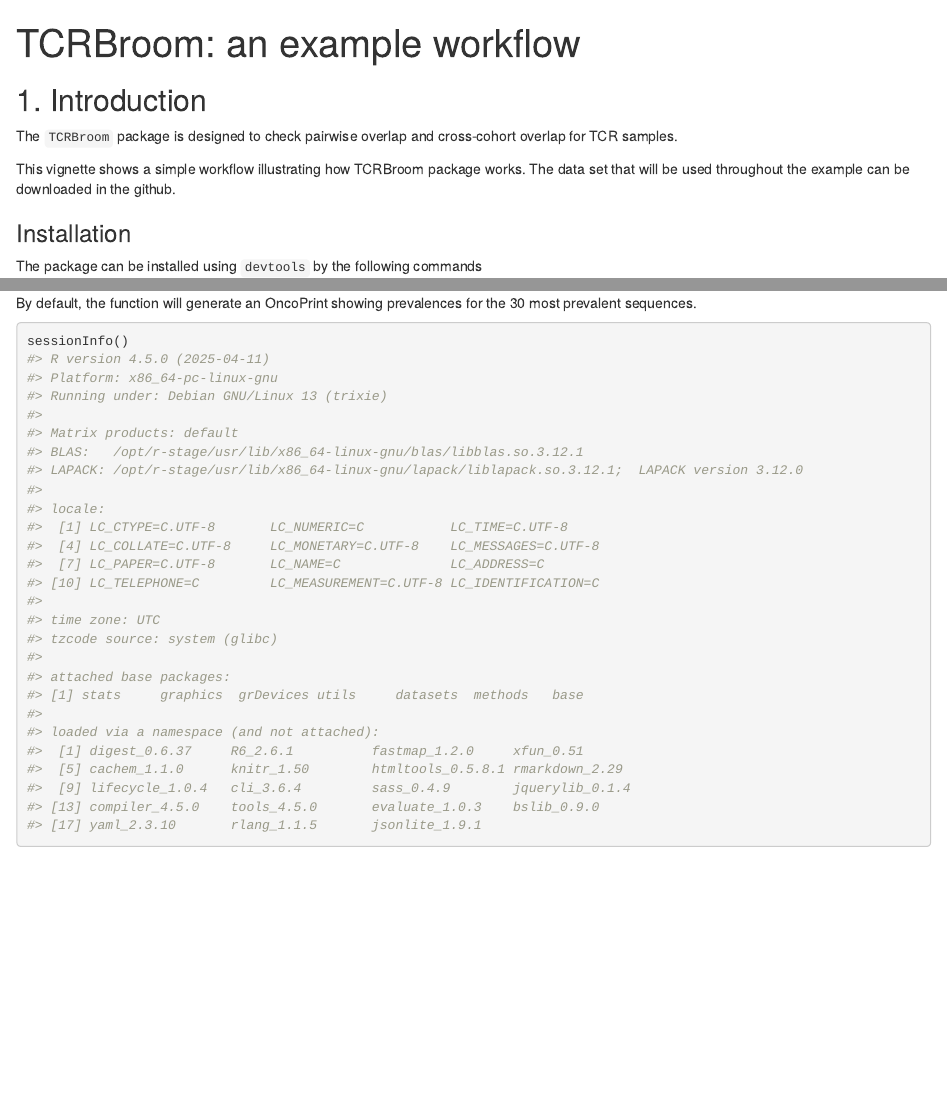
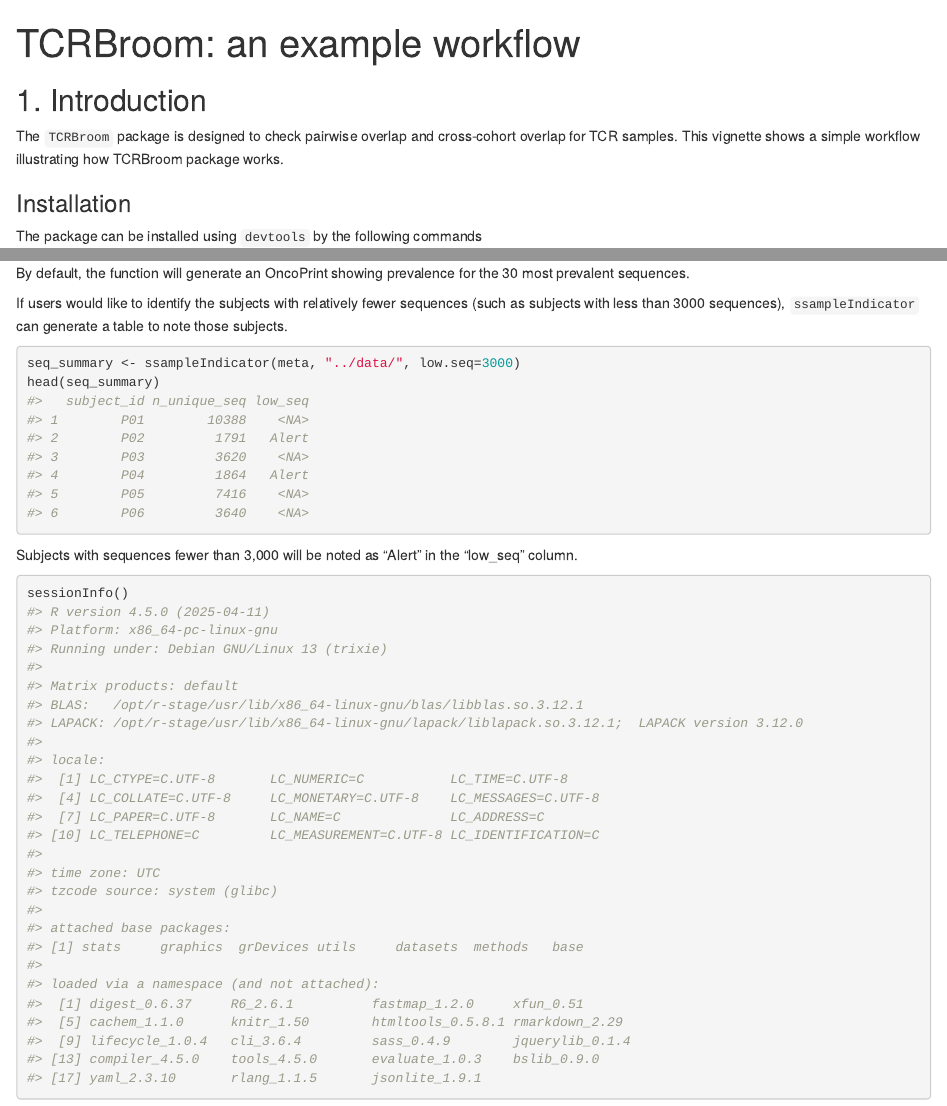
Before and after one commit to rx-li/TCRBroom, an R Markdown document (vignettes/my-vignette.Rmd): the page in a window 1100 px wide, from its top, and a second part further down, joined at a grey line. Rendered offline with R 4.5, knitr and Pandoc, with nearby package versions; drawn as R Markdown's standard HTML page in place of the format the file asks for; some code elsewhere in the file could not run offline.

Commit message:
Updated vignette.

````diff
--- a/vignettes/my-vignette.Rmd
+++ b/vignettes/my-vignette.Rmd
@@ -20,14 +20,12 @@ knitr::opts_chunk$set(
 
 ## 1. Introduction
 The `TCRBroom` package is designed to check pairwise overlap and cross-cohort overlap
-for TCR samples.
+for TCR samples. This vignette shows a simple workflow illustrating how TCRBroom package works.
 
-This vignette shows a simple workflow illustrating how TCRBroom package works.
-The data set that will be used throughout the example can be downloaded in the github.
 
 ### Installation
 The package can be installed using `devtools` by the following commands
-```{r, results=FALSE, warning=FALSE, message=FALSE, eval=FALSE}
+```{r, results=FALSE, warning=FALSE, message=FALSE}
 library(devtools)
 install_github("rx-li/TCRBroom")
 ```
@@ -58,8 +63,13 @@ We can also call the function to check the cross-cohort overlap (sequence preval
+By default, the function will generate an OncoPrint showing prevalence for the 30 most prevalent sequences.
+
+If users would like to identify the subjects with relatively fewer sequences (such as subjects with less than 3000 sequences), `ssampleIndicator` can generate a table to note those subjects.
+
 ```{r}
-pairwise <- checkCrosscohort(meta, "../data/", seq.n=30)
+seq_summary <- ssampleIndicator(meta, "../data/", low.seq=3000)
+head(seq_summary)
 ```
-By default, the function will generate an OncoPrint showing prevalences for the 30 most prevalent sequences.
 
+Subjects with sequences fewer than 3,000 will be noted as "Alert" in the "low_seq" column.
 
 ```{r}
 sessionInfo()
````
Also changed, not shown: vignettes/my-vignette.html (added), vignettes/my-vignette.Rmd (9 more changed lines).
